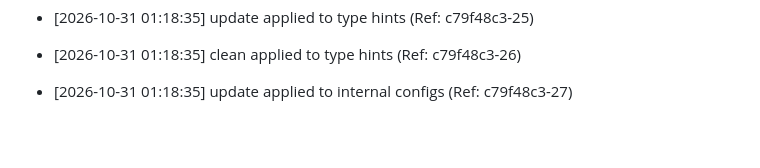
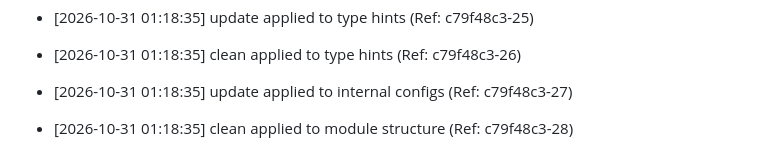
Before and after one commit to brunnojob/afterlink, a Markdown page: docs/optimization_notes.md, the part around the change. GitHub-like rendering; blank space fills up the shorter version.

Commit message:
﻿perf: clean module structure [28/50]

```diff
--- a/docs/optimization_notes.md
+++ b/docs/optimization_notes.md
@@ -1353,3 +1353,5 @@
 * [2026-10-31 01:18:35] clean applied to type hints (Ref: c79f48c3-26)
 
 * [2026-10-31 01:18:35] update applied to internal configs (Ref: c79f48c3-27)
+
+* [2026-10-31 01:18:35] clean applied to module structure (Ref: c79f48c3-28)
```
